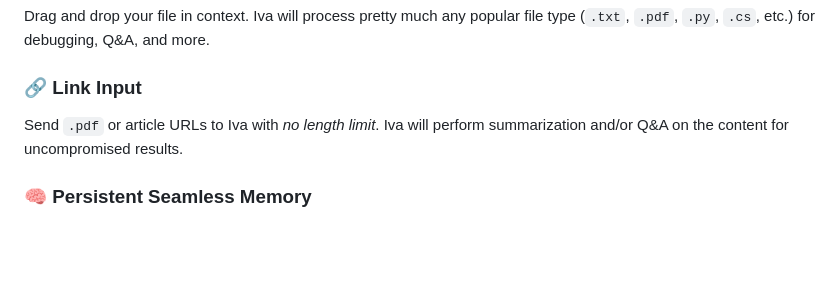
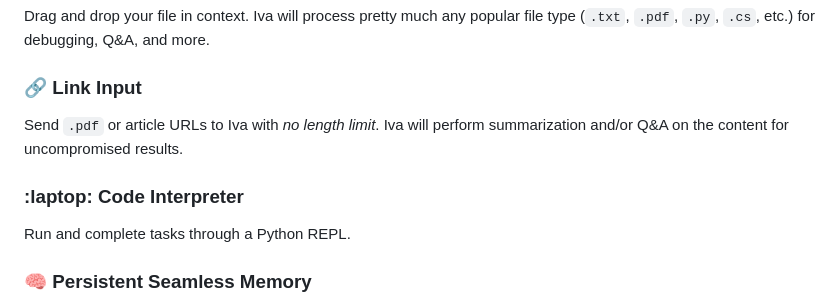
Before and after one commit to gutbash/gpt-iva-cord, a Markdown page: README.md, the part around the change. Rendered like a GitHub page; blank space fills up the shorter version.

```diff
--- a/README.md
+++ b/README.md
@@ -43,6 +43,8 @@ Iva cites any sources utilized to give users the power to explore and verify inf
 Drag and drop your file in context. Iva will process pretty much any popular file type (`.txt`, `.pdf`, `.py`, `.cs`, etc.) for debugging, Q&A, and more.
 ### :link: **Link Input**
 Send `.pdf` or article URLs to Iva with *no length limit*. Iva will perform summarization and/or Q&A on the content for uncompromised results.
+### :laptop: **Code Interpreter**
+Run and complete tasks through a Python REPL.
 ### :brain: **Persistent Seamless Memory**
 Iva's memory never runs into length limits, and retains the chat history. Pick up where you left off and refer to previous chat events.
 ### :busts_in_silhouette: **Group Conversations**
```
